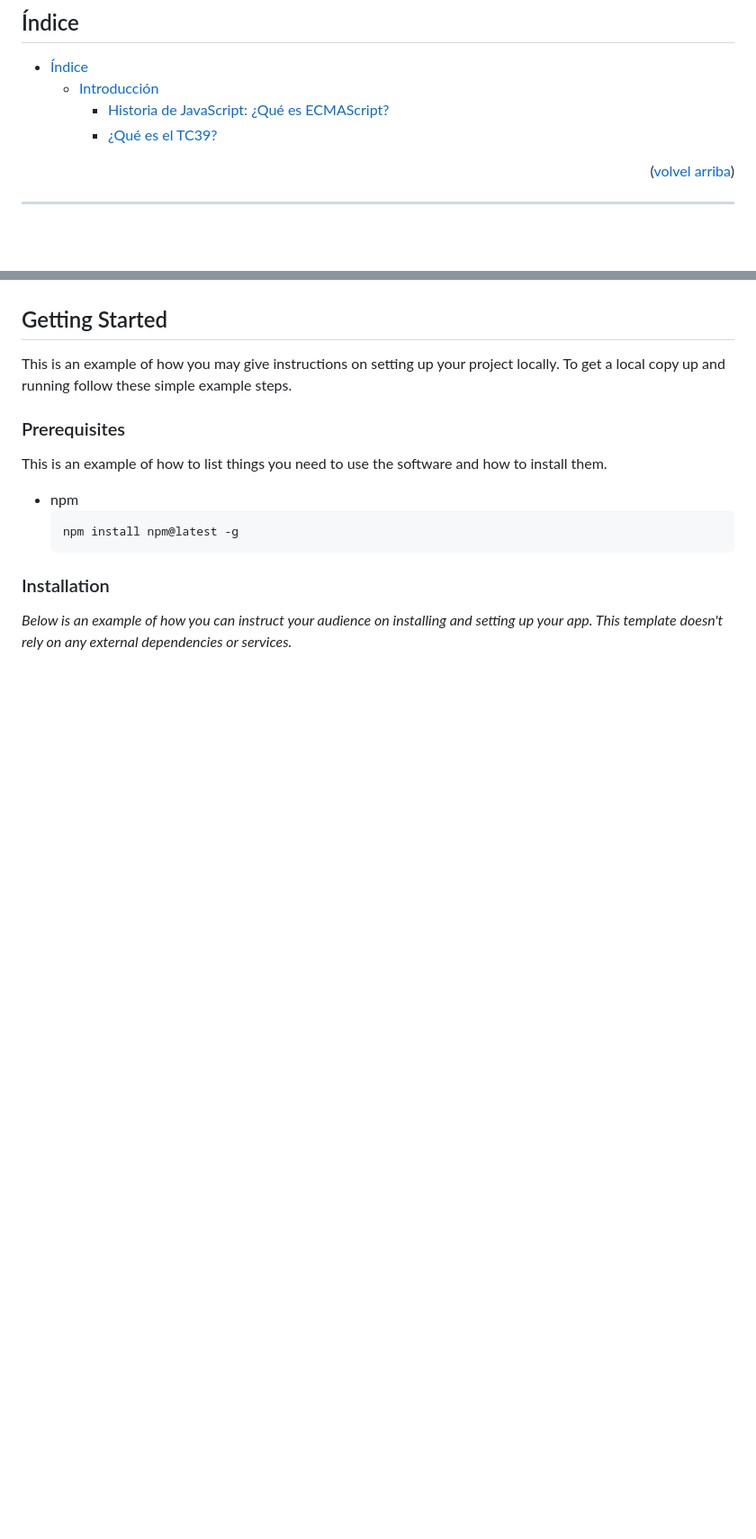
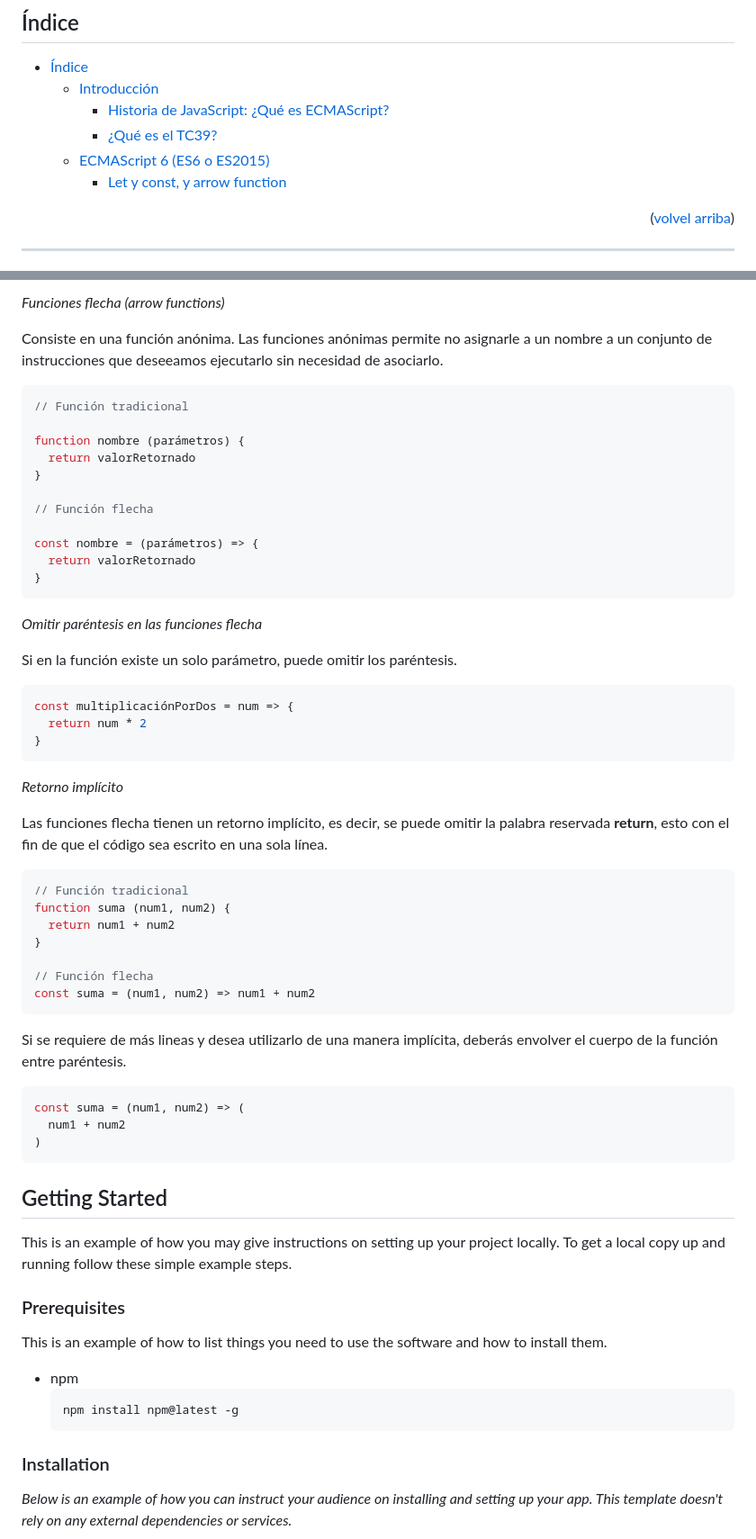
Before and after one commit to ferneynava/Curso-de-ECMAScript, a Markdown page: README.md, 2 parts joined by grey strips. Shown: that part at 90% size. GitHub-like rendering; blank space fills up the shorter version.

````diff
--- a/README.md
+++ b/README.md
@@ -32,7 +32,8 @@
   - [Introducción](#introducción)
     - [Historia de JavaScript: ¿Qué es ECMAScript?](#historia-de-javascript-¿qué-es-ecmascript)
     - [¿Qué es el TC39?](#¿qué-es-el-tc39)
-
+  - [ECMAScript 6 (ES6 o ES2015)](#ecmascript-6-es6-o-es2015)
+    - [Let y const, y arrow function](#let-y-const-y-arrow-function)
 
 <p align="right">(<a href="#readme-top">volvel arriba</a>)</p>
 
@@ -86,3 +160,52 @@ Entre 1995 y 2001, se enfrentaron Netscape y Microsoft para lograr posicionar co
+*Funciones flecha (arrow functions)*
+
+Consiste en una función anónima. Las funciones anónimas permite no asignarle a un nombre a un conjunto de instrucciones que deseeamos ejecutarlo sin necesidad de asociarlo.
+
+```js
+// Función tradicional
+
+function nombre (parámetros) {
+  return valorRetornado
+}
+
+// Función flecha
+
+const nombre = (parámetros) => {
+  return valorRetornado
+}
+```
+
+*Omitir paréntesis en las funciones flecha*
+
+Si en la función existe un solo parámetro, puede omitir los paréntesis.
+
+```js
+const multiplicaciónPorDos = num => {
+  return num * 2
+}
+```
+
+*Retorno implícito*
+
+Las funciones flecha tienen un retorno implícito, es decir, se puede omitir la palabra reservada **return**, esto con el fin de que el código sea escrito en una sola línea.
+
+```js
+// Función tradicional
+function suma (num1, num2) {
+  return num1 + num2
+}
+
+// Función flecha
+const suma = (num1, num2) => num1 + num2
+```
+
+Si se requiere de más lineas y desea utilizarlo de una manera implícita, deberás envolver el cuerpo de la función entre paréntesis.
+
+```js
+const suma = (num1, num2) => (
+  num1 + num2
+)
+```
 
 
 ## Getting Started
````
Also changed, not shown: other parts of README.md (+74 -1 lines).
